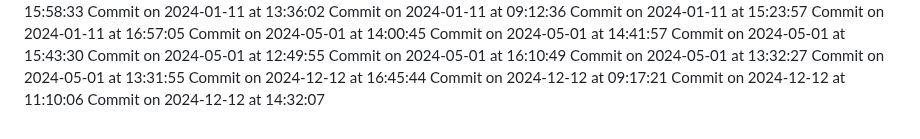
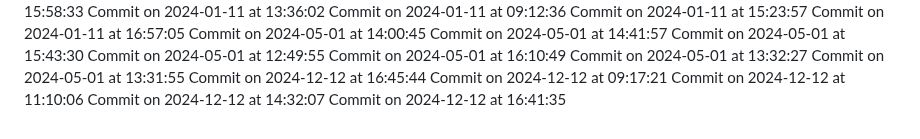
Before and after one commit to HridoyVaraby/coming_soon, a Markdown page: commits.md, the part around the change. GitHub-like rendering.

Commit message:
Commit for 2024-12-12 at 16:41:35

```diff
--- a/commits.md
+++ b/commits.md
@@ -312,3 +312,4 @@ Commit on 2024-12-12 at 16:45:44
 Commit on 2024-12-12 at 09:17:21
 Commit on 2024-12-12 at 11:10:06
 Commit on 2024-12-12 at 14:32:07
+Commit on 2024-12-12 at 16:41:35
```
